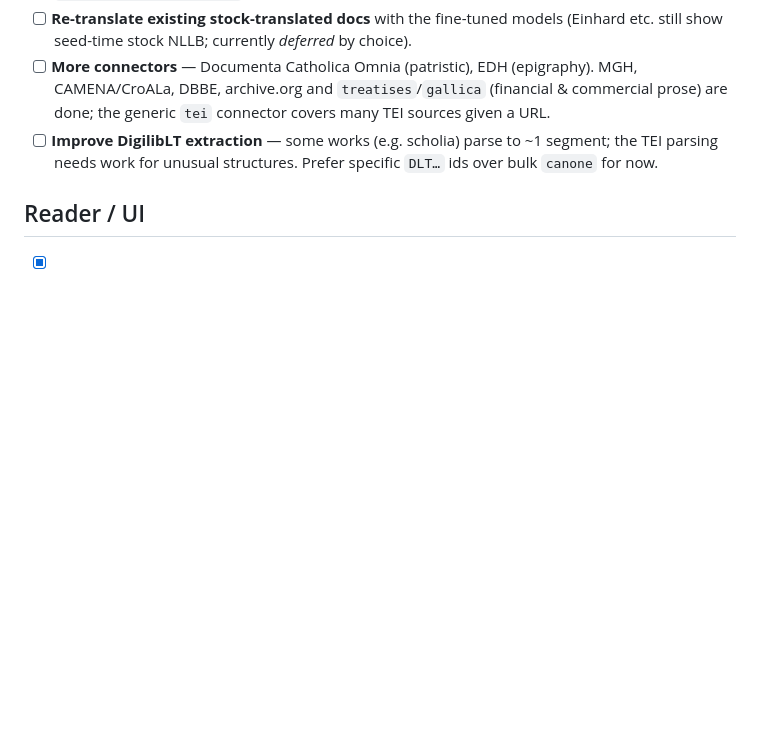
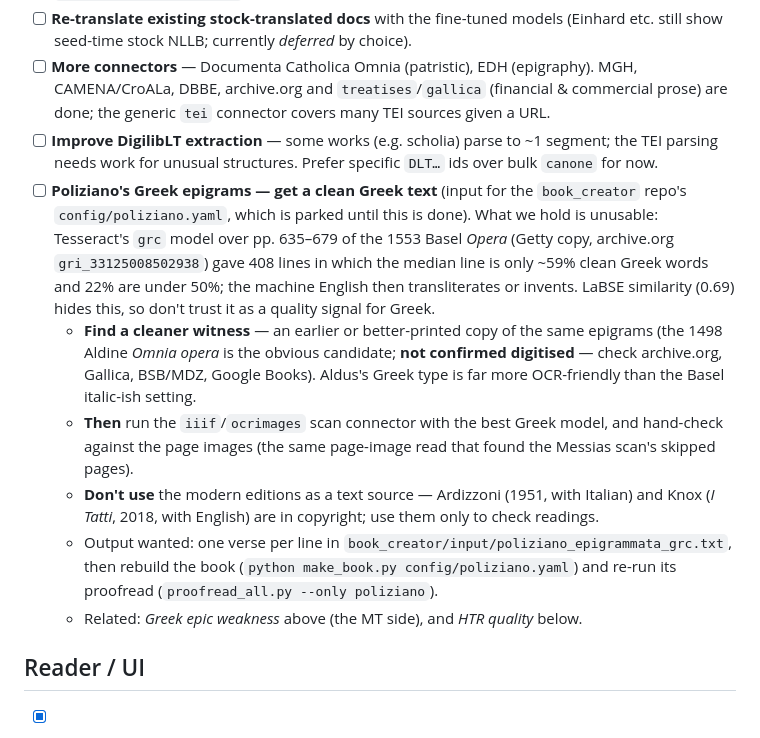
Before and after one commit to joeyhouser2/latin, a Markdown page: TODO.md, the part around the change. GitHub-like rendering; blank space fills up the shorter version.

Commit message:
TODO: Poliziano's Greek epigrams need a clean Greek text
The book_creator edition is parked: the Tesseract read of the 1553 Basel Opera
is mostly damaged (median line ~59% clean Greek words) and the machine English
transliterates. Records the state, candidate sources and what 'done' looks like.

Co-Authored-By: Claude Sonnet 5.5 <noreply@anthropic.com>

```diff
--- a/TODO.md
+++ b/TODO.md
@@ -22,6 +22,12 @@ Newest decisions at the top of each section.
 - [ ] **Re-translate existing stock-translated docs** with the fine-tuned models (Einhard etc. still show seed-time stock NLLB; currently *deferred* by choice).
 - [ ] **More connectors** — Documenta Catholica Omnia (patristic), EDH (epigraphy). MGH, CAMENA/CroALa, DBBE, archive.org and `treatises`/`gallica` (financial & commercial prose) are done; the generic `tei` connector covers many TEI sources given a URL.
 - [ ] **Improve DigilibLT extraction** — some works (e.g. scholia) parse to ~1 segment; the TEI parsing needs work for unusual structures. Prefer specific `DLT…` ids over bulk `canone` for now.
+- [ ] **Poliziano's Greek epigrams — get a clean Greek text** (input for the `book_creator` repo's `config/poliziano.yaml`, which is parked until this is done). What we hold is unusable: Tesseract's `grc` model over pp. 635–679 of the 1553 Basel *Opera* (Getty copy, archive.org `gri_33125008502938`) gave 408 lines in which the median line is only ~59% clean Greek words and 22% are under 50%; the machine English then transliterates or invents. LaBSE similarity (0.69) hides this, so don't trust it as a quality signal for Greek.
+  - **Find a cleaner witness** — an earlier or better-printed copy of the same epigrams (the 1498 Aldine *Omnia opera* is the obvious candidate; **not confirmed digitised** — check archive.org, Gallica, BSB/MDZ, Google Books). Aldus's Greek type is far more OCR-friendly than the Basel italic-ish setting.
+  - **Then** run the `iiif`/`ocrimages` scan connector with the best Greek model, and hand-check against the page images (the same page-image read that found the Messias scan's skipped pages).
+  - **Don't use** the modern editions as a text source — Ardizzoni (1951, with Italian) and Knox (*I Tatti*, 2018, with English) are in copyright; use them only to check readings.
+  - Output wanted: one verse per line in `book_creator/input/poliziano_epigrammata_grc.txt`, then rebuild the book (`python make_book.py config/poliziano.yaml`) and re-run its proofread (`proofread_all.py --only poliziano`).
+  - Related: *Greek epic weakness* above (the MT side), and *HTR quality* below.
 
 ## Reader / UI
 
```
